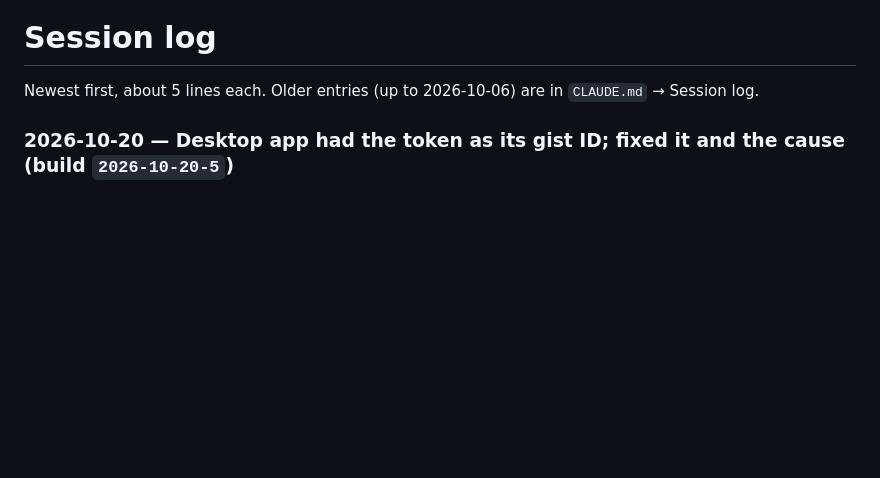
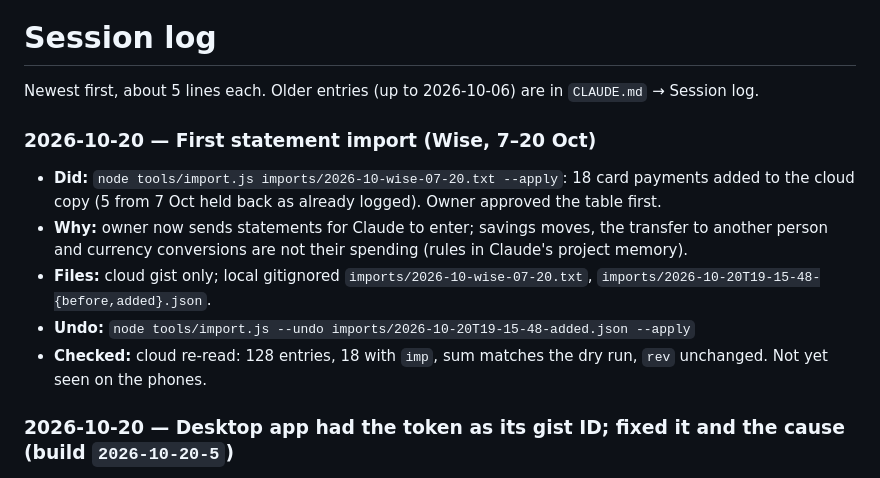
Before and after one commit to fayzalad/Spending-Tracker, a Markdown page: SESSION-LOG.md, the part around the change. Drawn GitHub-style; blank space fills up the shorter version.

Commit message:
Log first statement import
Co-Authored-By: Claude Opus 5.5 <noreply@anthropic.com>

```diff
--- a/SESSION-LOG.md
+++ b/SESSION-LOG.md
@@ -1,6 +1,14 @@
 # Session log
 
 Newest first, about 5 lines each. Older entries (up to 2026-10-06) are in `CLAUDE.md` → Session log.
+
+### 2026-10-20 — First statement import (Wise, 7–20 Oct)
+
+- **Did:** `node tools/import.js imports/2026-10-wise-07-20.txt --apply`: 18 card payments added to the cloud copy (5 from 7 Oct held back as already logged). Owner approved the table first.
+- **Why:** owner now sends statements for Claude to enter; savings moves, the transfer to another person and currency conversions are not their spending (rules in Claude's project memory).
+- **Files:** cloud gist only; local gitignored `imports/2026-10-wise-07-20.txt`, `imports/2026-10-20T19-15-48-{before,added}.json`.
+- **Undo:** `node tools/import.js --undo imports/2026-10-20T19-15-48-added.json --apply`
+- **Checked:** cloud re-read: 128 entries, 18 with `imp`, sum matches the dry run, `rev` unchanged. Not yet seen on the phones.
 
 ### 2026-10-20 — Desktop app had the token as its gist ID; fixed it and the cause (build `2026-10-20-5`)
 
```
